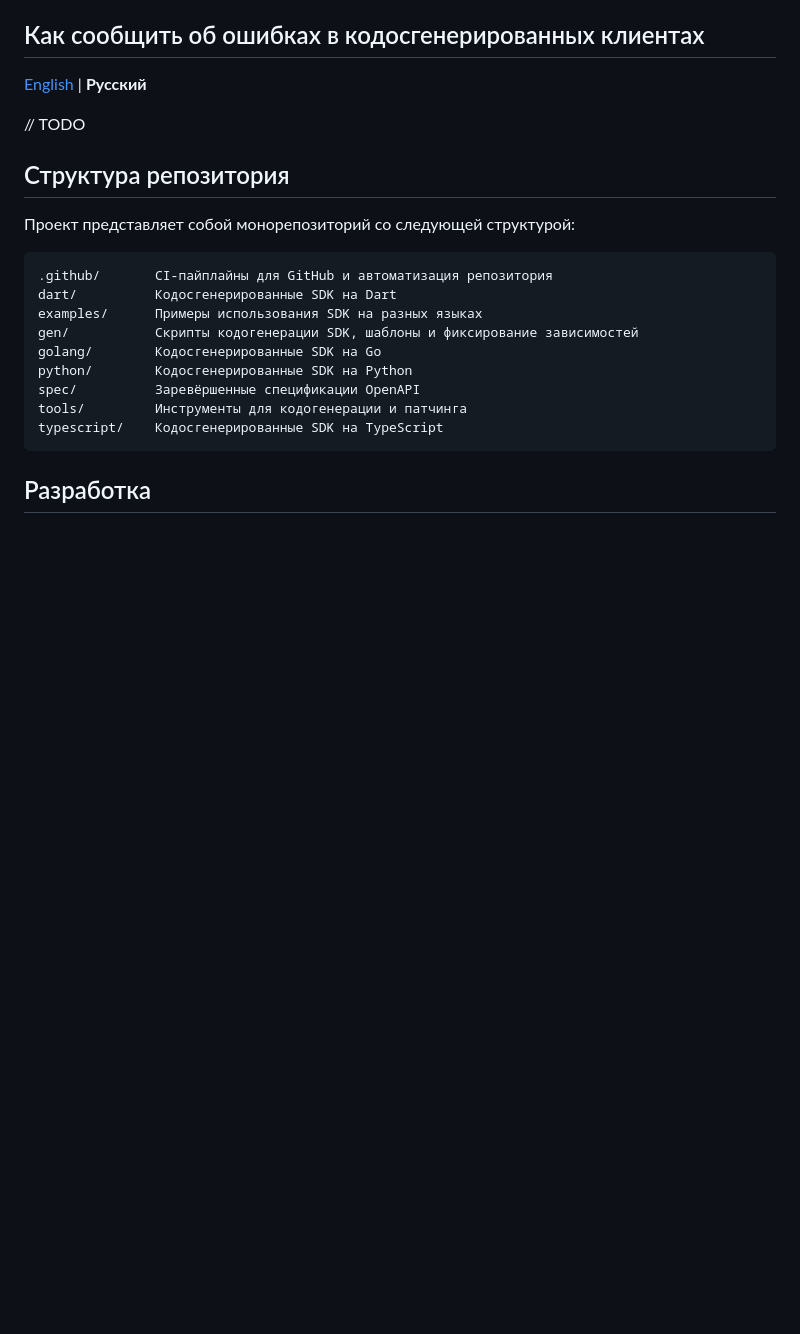
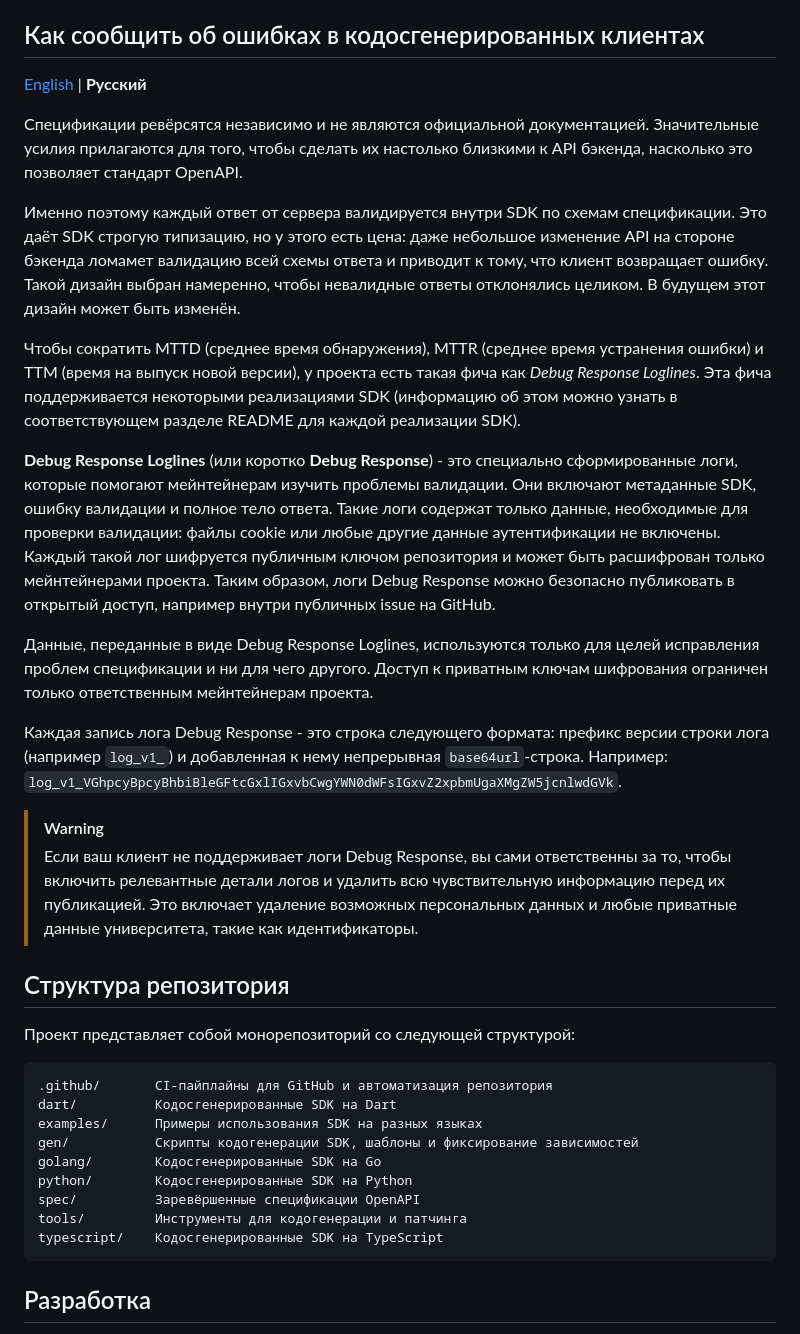
Before and after one commit to cu-devs-collective/open-cu-services-sdk, a Markdown page: README.ru.md, the part around the change. Drawn GitHub-style; blank space fills up the shorter version.

Commit message:
docs: update README.ru.md

```diff
--- a/README.ru.md
+++ b/README.ru.md
@@ -160,7 +160,44 @@ SDK выпускается в своей SDK-ветке вида `{LANG}/{SDK_ID
 
 [English](README.md#reporting-issues-for-codegen-clients) | **Русский**
 
-// TODO
+Спецификации ревёрсятся независимо и не являются официальной документацией.
+Значительные усилия прилагаются для того, чтобы сделать их настолько близкими к
+API бэкенда, насколько это позволяет стандарт OpenAPI.
+
+Именно поэтому каждый ответ от сервера валидируется внутри SDK по схемам спецификации.
+Это даёт SDK строгую типизацию, но у этого есть цена: даже небольшое изменение
+API на стороне бэкенда ломамет валидацию всей схемы ответа и приводит к тому,
+что клиент возвращает ошибку. Такой дизайн выбран намеренно, чтобы невалидные
+ответы отклонялись целиком. В будущем этот дизайн может быть изменён.
+
+Чтобы сократить MTTD (среднее время обнаружения), MTTR (среднее время устранения
+ошибки) и TTM (время на выпуск новой версии), у проекта есть такая фича как
+*Debug Response Loglines*. Эта фича поддерживается некоторыми реализациями SDK
+(информацию об этом можно узнать в соответствующем разделе README для каждой
+реализации SDK).
+
+**Debug Response Loglines** (или коротко **Debug Response**) - это специально
+сформированные логи, которые помогают мейнтейнерам изучить проблемы валидации.
+Они включают метаданные SDK, ошибку валидации и полное тело ответа. Такие логи
+содержат только данные, необходимые для проверки валидации: файлы cookie или
+любые другие данные аутентификации не включены.
+Каждый такой лог шифруется публичным ключом репозитория и может быть расшифрован
+только мейнтейнерами проекта. Таким образом, логи Debug Response можно безопасно
+публиковать в открытый доступ, например внутри публичных issue на GitHub.
+
+Данные, переданные в виде Debug Response Loglines, используются только для
+целей исправления проблем спецификации и ни для чего другого. Доступ к приватным
+ключам шифрования ограничен только ответственным мейнтейнерам проекта.
+
+Каждая запись лога Debug Response - это строка следующего формата: префикс версии
+строки лога (например `log_v1_`) и добавленная к нему непрерывная `base64url`-строка.
+Например: `log_v1_VGhpcyBpcyBhbiBleGFtcGxlIGxvbCwgYWN0dWFsIGxvZ2xpbmUgaXMgZW5jcnlwdGVk`.
+
+> [!WARNING]
+> Если ваш клиент не поддерживает логи Debug Response, вы сами ответственны за то,
+> чтобы включить релевантные детали логов и удалить всю чувствительную
+> информацию перед их публикацией. Это включает удаление возможных персональных
+> данных и любые приватные данные университета, такие как идентификаторы.
 
 ## Структура репозитория
 
```
